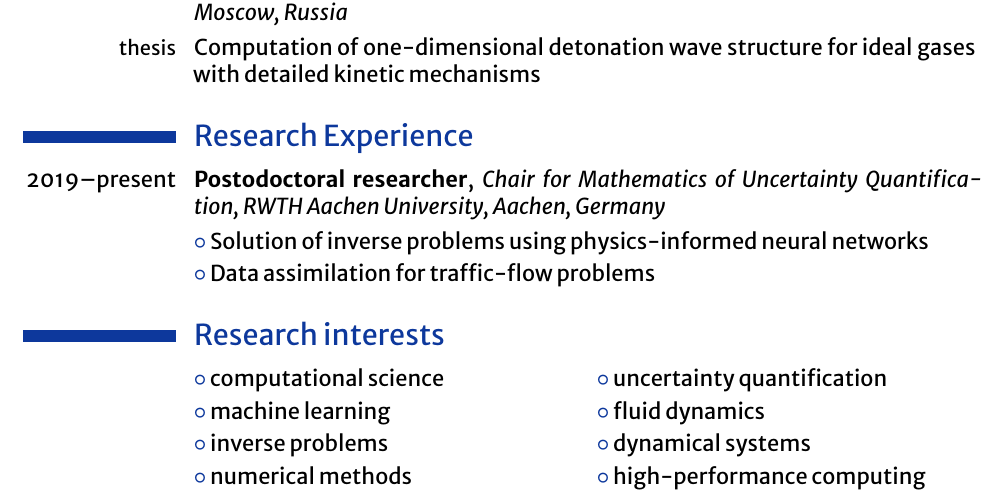
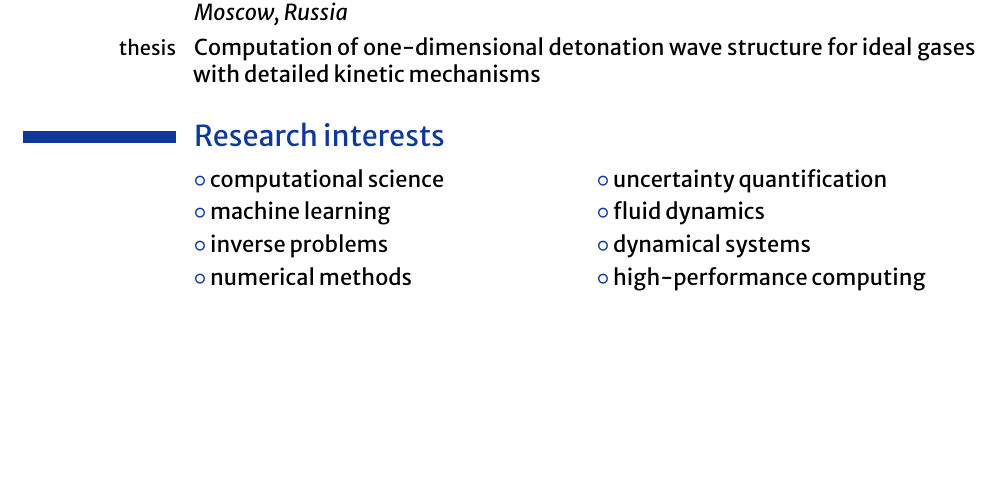
Before and after one commit to dmitry-kabanov/curriculum-vitae, a LaTeX CV (DmitryKabanov_CV.tex): part of page 1 of 3, cut so that both start at the same text, the shorter picture padded with empty space. Compiled offline with XeLaTeX.

Commit message:
Remove duplicate of research experience section

```diff
--- a/DmitryKabanov_CV.tex
+++ b/DmitryKabanov_CV.tex
@@ -185,17 +185,6 @@ sorting=ydnt,
 % \cvline{\small advisor}{Vladimir Shargatov}
 
 
-%-------------------------------------------------------------------------------
-%	RESEARCH EXPERIENCE SECTION
-%-------------------------------------------------------------------------------
-\section{Research Experience}
-
-\cventry{2019--present}{Postodoctoral researcher}{Chair for Mathematics of Uncertainty Quantification,
-  RWTH Aachen University, Aachen, Germany}{}{}{}
-\cvlistitem{Solution of inverse problems using physics-informed neural networks}
-\cvlistitem{Data assimilation for traffic-flow problems}
-
-
 
 %-------------------------------------------------------------------------------
 % RESEARCH INTERESTS
```
